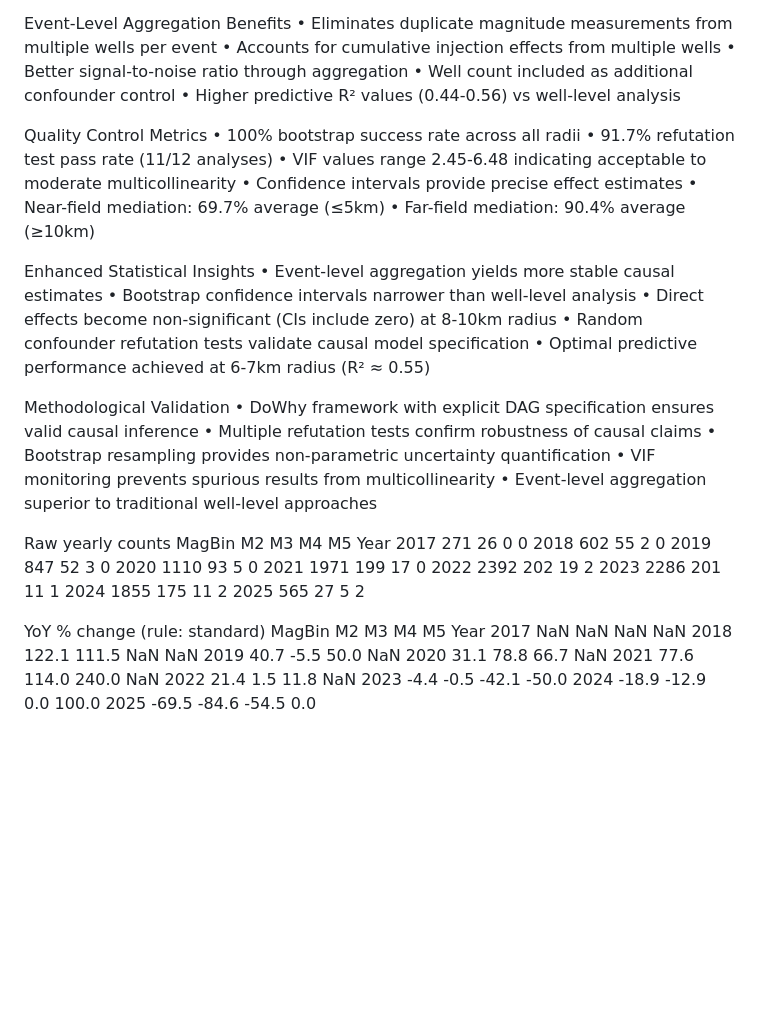
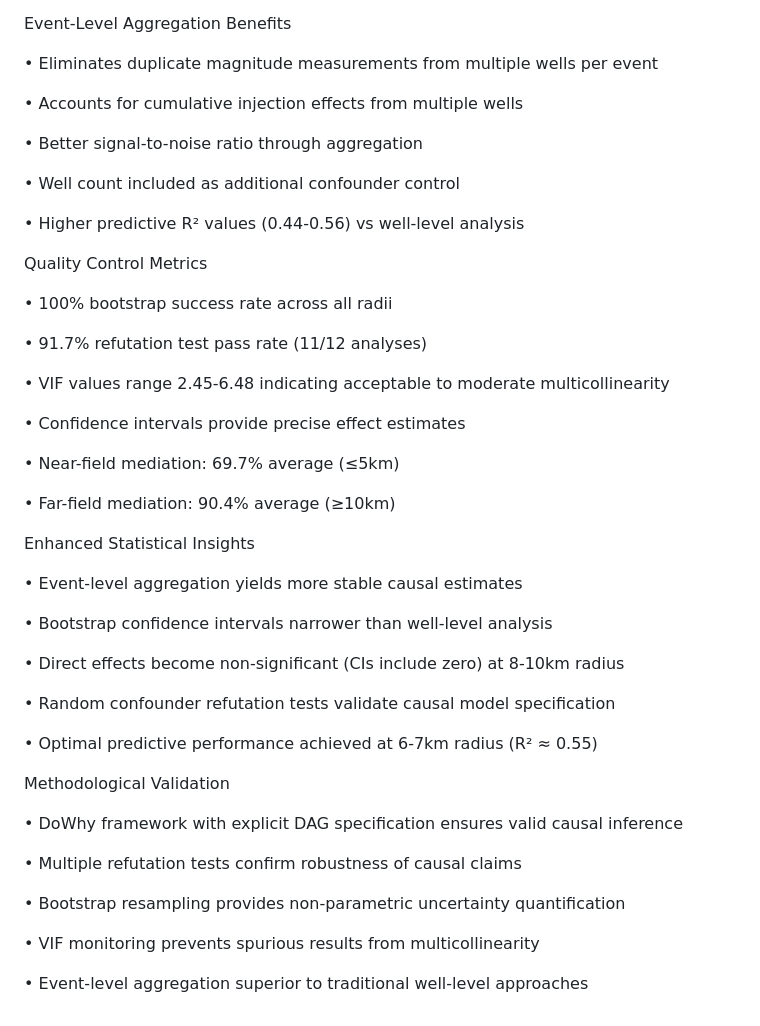
Before and after one commit to Project-Geminae/induced-seismicity, a Markdown page: README.md, the part around the change printed below. Rendered like a GitHub page; blank space fills up the shorter version.

```diff
--- a/README.md
+++ b/README.md
@@ -274,57 +374,51 @@ Adjustment set : { Nearest Fault Dist (km), Fault Segments ≤R km, well_count }
 | 20 km  | 10,388   | 32.1      | +1.011e-06     | [+8.08e-07,+1.30e-06]        | +1.928e-07     | [+9.97e-08,+3.43e-07]        | +8.19e-07       | 80.9%      | 6.49e-54   | 100.0%    | 6.48 | ✅ PASS     |
 
 Event-Level Aggregation Benefits
+
   • Eliminates duplicate magnitude measurements from multiple wells per event
+
   • Accounts for cumulative injection effects from multiple wells
+
   • Better signal-to-noise ratio through aggregation
+
   • Well count included as additional confounder control
+
   • Higher predictive R² values (0.44-0.56) vs well-level analysis
 
 Quality Control Metrics
+
   • 100% bootstrap success rate across all radii
+
   • 91.7% refutation test pass rate (11/12 analyses)
+
   • VIF values range 2.45-6.48 indicating acceptable to moderate multicollinearity
+
   • Confidence intervals provide precise effect estimates
+
   • Near-field mediation: 69.7% average (≤5km)
+
   • Far-field mediation: 90.4% average (≥10km)
 
 Enhanced Statistical Insights
+
   • Event-level aggregation yields more stable causal estimates
+
   • Bootstrap confidence intervals narrower than well-level analysis
+
   • Direct effects become non-significant (CIs include zero) at 8-10km radius
+
   • Random confounder refutation tests validate causal model specification
+
   • Optimal predictive performance achieved at 6-7km radius (R² ≈ 0.55)
 
 Methodological Validation
+
   • DoWhy framework with explicit DAG specification ensures valid causal inference
+
   • Multiple refutation tests confirm robustness of causal claims
+
   • Bootstrap resampling provides non-parametric uncertainty quantification
+
   • VIF monitoring prevents spurious results from multicollinearity
+
   • Event-level aggregation superior to traditional well-level approaches
-
-
-Raw yearly counts
-MagBin    M2   M3  M4  M5
-Year
-2017     271   26   0   0
-2018     602   55   2   0
-2019     847   52   3   0
-2020    1110   93   5   0
-2021    1971  199  17   0
-2022    2392  202  19   2
-2023    2286  201  11   1
-2024    1855  175  11   2
-2025     565   27   5   2
-
-YoY % change (rule: standard)
-MagBin     M2     M3     M4     M5
-Year
-2017      NaN    NaN    NaN    NaN
-2018    122.1  111.5    NaN    NaN
-2019     40.7   -5.5   50.0    NaN
-2020     31.1   78.8   66.7    NaN
-2021     77.6  114.0  240.0    NaN
-2022     21.4    1.5   11.8    NaN
-2023     -4.4   -0.5  -42.1  -50.0
-2024    -18.9  -12.9    0.0  100.0
-2025    -69.5  -84.6  -54.5    0.0
```
Also changed, not shown: other parts of README.md (+100 -0 lines).
